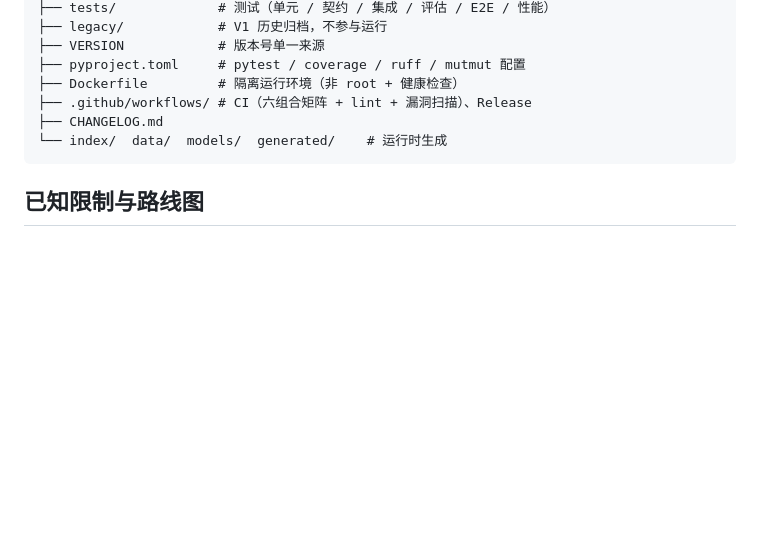
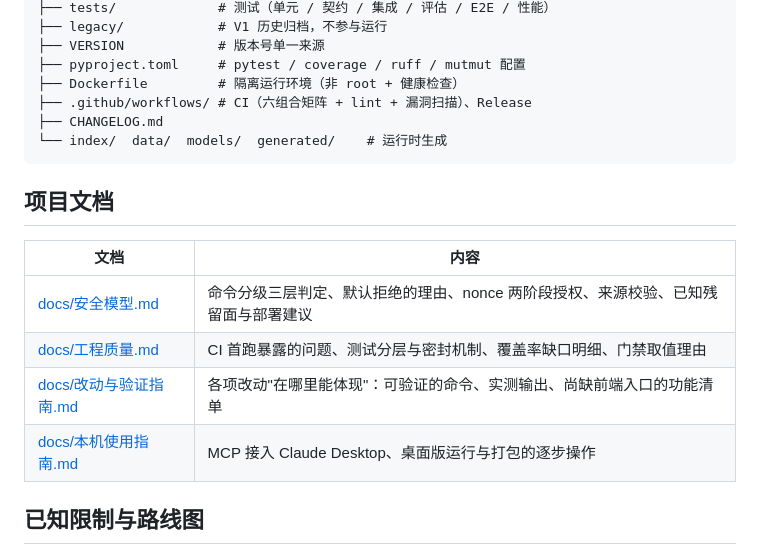
Before and after one commit to pray0411/langgraph-doc-agent, a Markdown page: README.md, the part around the change. Drawn GitHub-style; blank space fills up the shorter version.

````diff
--- a/README.md
+++ b/README.md
@@ -312,6 +312,15 @@ CI 覆盖 Windows / Linux × Python 3.10/3.12/3.13 六组合，不提供任何 A
 └── index/  data/  models/  generated/    # 运行时生成
 ```
 
+## 项目文档
+
+| 文档 | 内容 |
+|---|---|
+| [docs/安全模型.md](docs/安全模型.md) | 命令分级三层判定、默认拒绝的理由、nonce 两阶段授权、来源校验、已知残留面与部署建议 |
+| [docs/工程质量.md](docs/工程质量.md) | CI 首跑暴露的问题、测试分层与密封机制、覆盖率缺口明细、门禁取值理由 |
+| [docs/改动与验证指南.md](docs/改动与验证指南.md) | 各项改动"在哪里能体现"：可验证的命令、实测输出、尚缺前端入口的功能清单 |
+| [docs/本机使用指南.md](docs/本机使用指南.md) | MCP 接入 Claude Desktop、桌面版运行与打包的逐步操作 |
+
 ## 已知限制与路线图
 
 - **命令执行未做真沙箱**：默认拒绝分级 + 用户确认 + 超时强杀 + 目录边界仍属应用层判定；计划补子进程 CPU/内存限额与一次性容器
````
Also changed, not shown: docs/改动与验证指南.md (added, +130 -0 lines).
